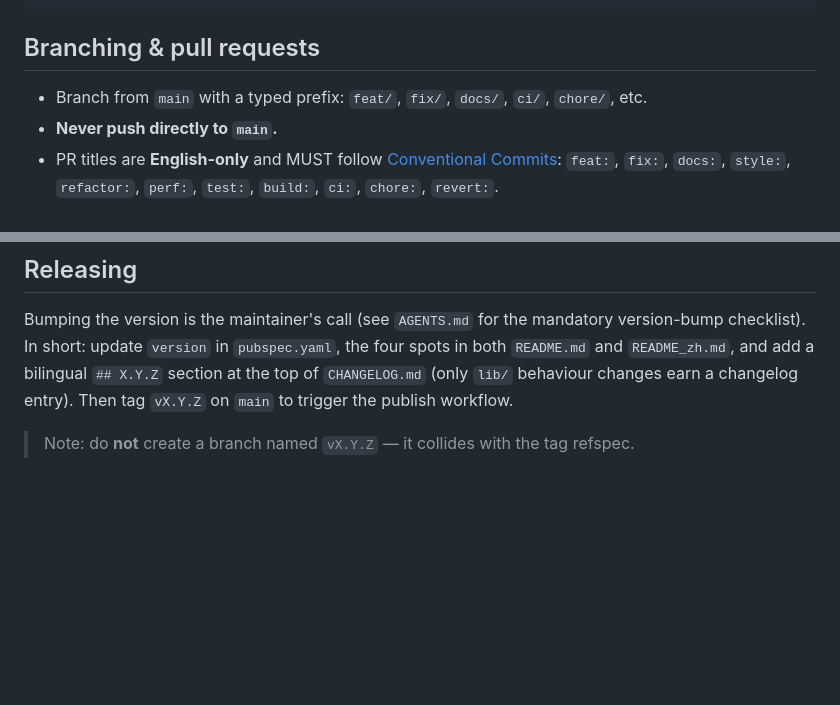
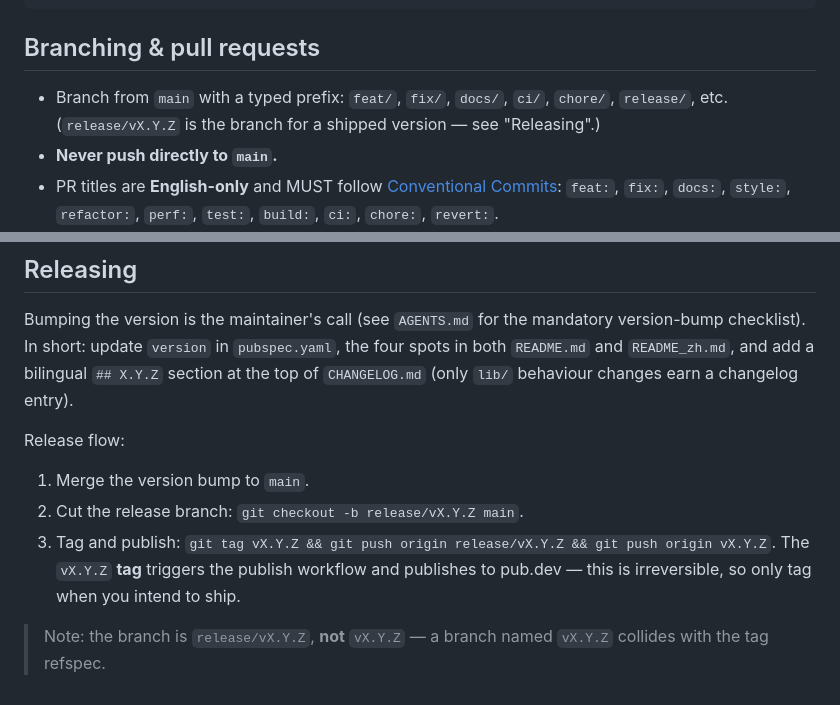
Before and after one commit to zero-labsco/zero_auth, a Markdown page: CONTRIBUTING.md, 2 parts joined by grey strips. Rendered like a GitHub page; blank space fills up the shorter version.

Commit message:
docs: document release/vX.Y.Z branch + vX.Y.Z tag flow
AGENTS.md and CONTRIBUTING.md now describe cutting an immutable release/vX.Y.Z branch from main and tagging vX.Y.Z to publish (the tag triggers pub-publish.yml). Adds release/ to the branch prefix list and clarifies the vX.Y.Z-vs-release/vX.Y.Z refspec distinction.

```diff
--- a/CONTRIBUTING.md
+++ b/CONTRIBUTING.md
@@ -43,7 +43,8 @@ cd ..\server && dart analyze
 ## Branching & pull requests
 
 - Branch from `main` with a typed prefix: `feat/`, `fix/`, `docs/`, `ci/`,
-  `chore/`, etc.
+  `chore/`, `release/`, etc. (`release/vX.Y.Z` is the branch for a shipped
+  version — see "Releasing".)
 - **Never push directly to `main`.**
 - PR titles are **English-only** and MUST follow
   [Conventional Commits](https://www.conventionalcommits.org/):
@@ -76,7 +77,15 @@ Bumping the version is the maintainer's call (see `AGENTS.md` for the mandatory
 version-bump checklist). In short: update `version` in `pubspec.yaml`, the four
 spots in both `README.md` and `README_zh.md`, and add a bilingual `## X.Y.Z`
 section at the top of `CHANGELOG.md` (only `lib/` behaviour changes earn a
-changelog entry). Then tag `vX.Y.Z` on `main` to trigger the publish workflow.
+changelog entry).
 
-> Note: do **not** create a branch named `vX.Y.Z` — it collides with the tag
-> refspec.
+Release flow:
+
+1. Merge the version bump to `main`.
+2. Cut the release branch: `git checkout -b release/vX.Y.Z main`.
+3. Tag and publish: `git tag vX.Y.Z && git push origin release/vX.Y.Z && git push origin vX.Y.Z`.
+   The `vX.Y.Z` **tag** triggers the publish workflow and publishes to pub.dev —
+   this is irreversible, so only tag when you intend to ship.
+
+> Note: the branch is `release/vX.Y.Z`, **not** `vX.Y.Z` — a branch named
+> `vX.Y.Z` collides with the tag refspec.
```
Also changed, not shown: AGENTS.md (+5 -4 lines).
